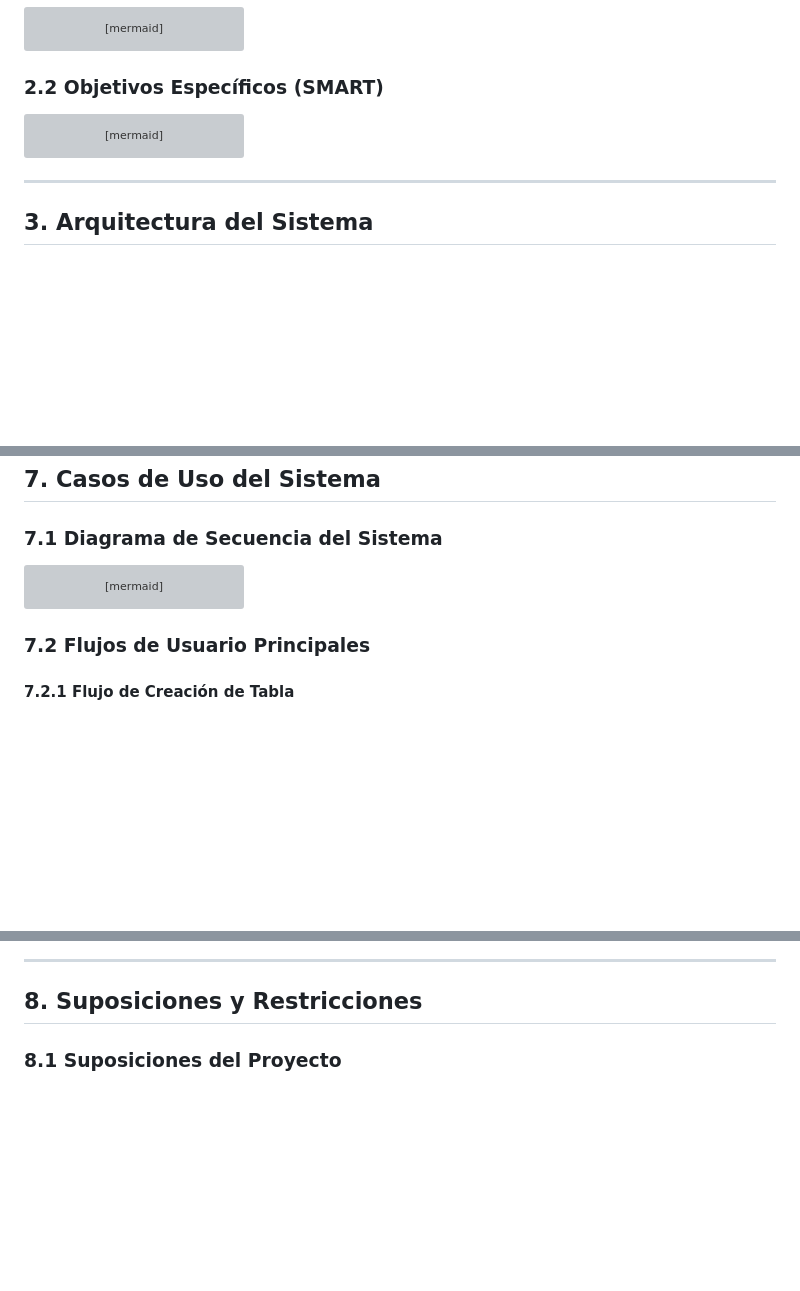
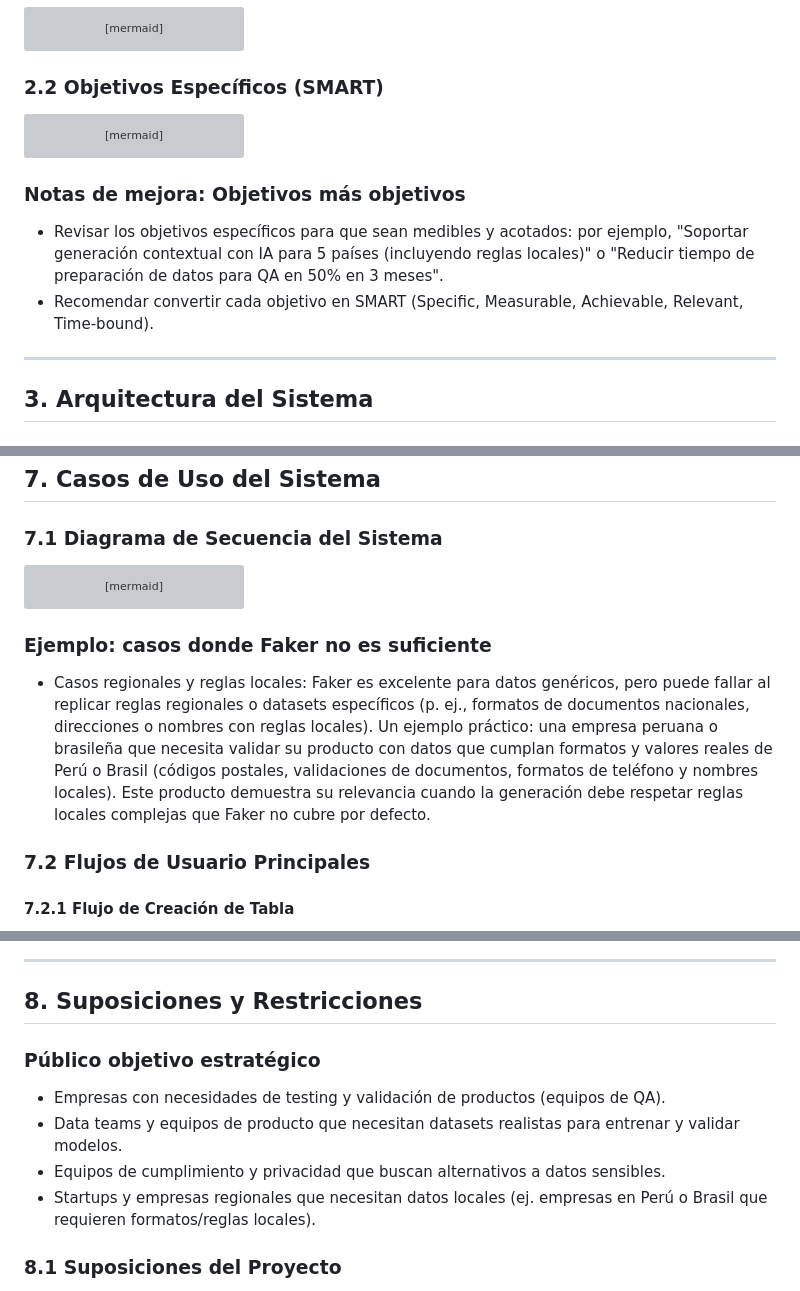
Before and after one commit to brandondelpozo/synthetic-data-ai, a Markdown page: documentation/architecture.md, 3 parts joined by grey strips. Rendered like a GitHub page; blank space fills up the shorter version; grey boxes are pictures that could not be loaded.

Commit message:
feat: enhance architecture documentation with measurable objectives and operational considerations for AI integration

````diff
--- a/documentation/architecture.md
+++ b/documentation/architecture.md
@@ -73,7 +73,13 @@ gantt
     Crear interfaz web intuitiva sin requerir conocimientos técnicos :active, ui, 2025-09-01, 90d
     section Arquitectura Modular
     Desarrollar arquitectura modular extensible para nuevos tipos de datos :active, modular, 2025-09-01, 120d
+
 ```
+
+### Notas de mejora: Objetivos más objetivos
+- Revisar los objetivos específicos para que sean medibles y acotados: por ejemplo, "Soportar generación contextual con IA para 5 países (incluyendo reglas locales)" o "Reducir tiempo de preparación de datos para QA en 50% en 3 meses".
+- Recomendar convertir cada objetivo en SMART (Specific, Measurable, Achievable, Relevant, Time-bound).
+
 ---
 
 ## **3. Arquitectura del Sistema**
@@ -362,6 +412,9 @@ sequenceDiagram
     A->>T: Actualiza políticas de testing
 ```
 
+### Ejemplo: casos donde Faker no es suficiente
+- Casos regionales y reglas locales: Faker es excelente para datos genéricos, pero puede fallar al replicar reglas regionales o datasets específicos (p. ej., formatos de documentos nacionales, direcciones o nombres con reglas locales). Un ejemplo práctico: una empresa peruana o brasileña que necesita validar su producto con datos que cumplan formatos y valores reales de Perú o Brasil (códigos postales, validaciones de documentos, formatos de teléfono y nombres locales). Este producto demuestra su relevancia cuando la generación debe respetar reglas locales complejas que Faker no cubre por defecto.
+
 ### **7.2 Flujos de Usuario Principales**
 
 #### **7.2.1 Flujo de Creación de Tabla**
@@ -407,6 +475,12 @@ sequenceDiagram
 ---
 
 ## **8. Suposiciones y Restricciones**
+
+### Público objetivo estratégico
+- Empresas con necesidades de testing y validación de productos (equipos de QA).
+- Data teams y equipos de producto que necesitan datasets realistas para entrenar y validar modelos.
+- Equipos de cumplimiento y privacidad que buscan alternativos a datos sensibles.
+- Startups y empresas regionales que necesitan datos locales (ej. empresas en Perú o Brasil que requieren formatos/reglas locales).
 
 ### **8.1 Suposiciones del Proyecto**
 
````
Also changed, not shown: other parts of documentation/architecture.md (+59 -0 lines).
